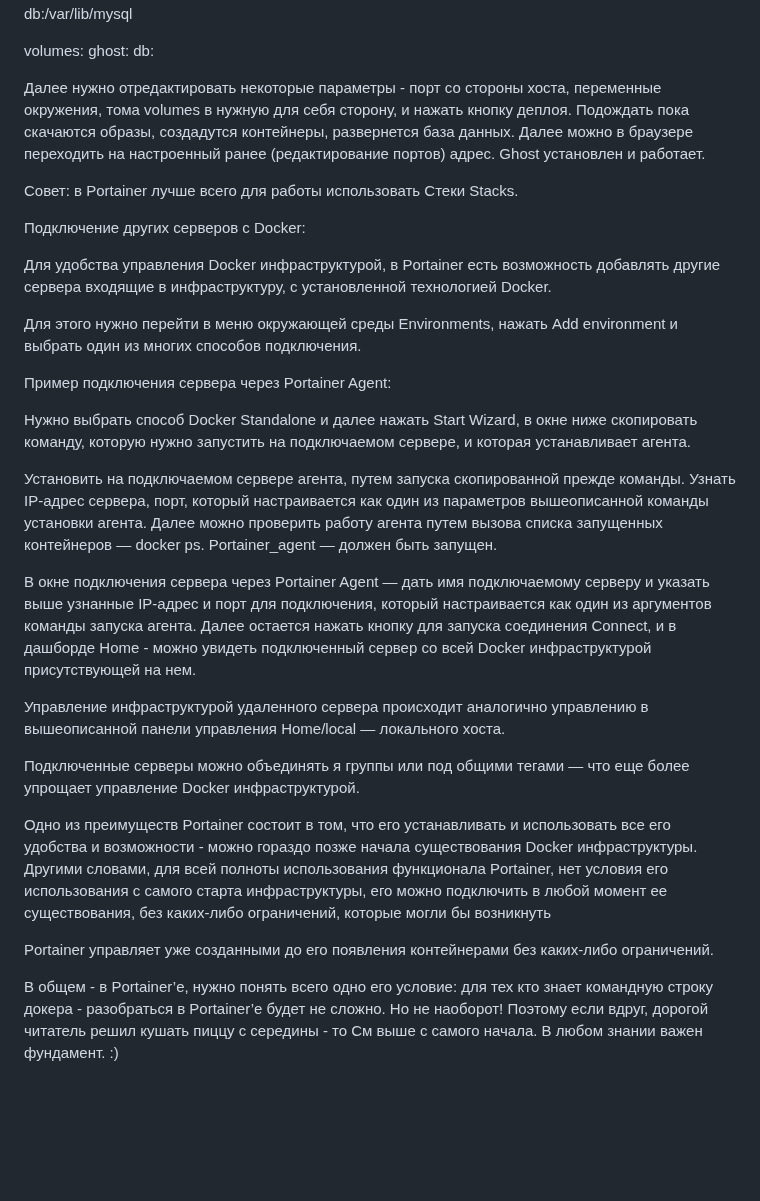
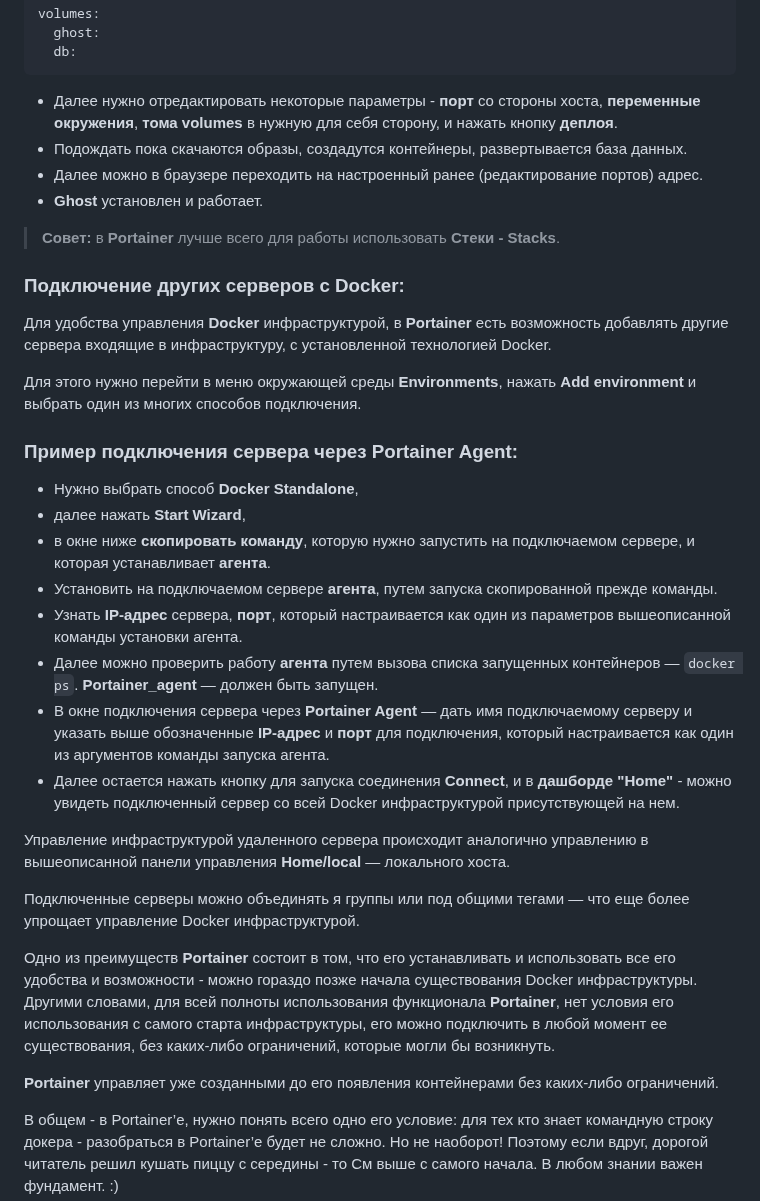
Before and after one commit to ali-adm/courses, a Markdown page: Docker/preprint.md, the part around one of its changes. GitHub-like rendering; blank space fills up the shorter version.

````diff
--- a/Docker/preprint.md
+++ b/Docker/preprint.md
@@ -1364,32 +1382,38 @@ services:
 volumes:
   ghost:
   db:
-
-Далее нужно отредактировать некоторые параметры - порт со стороны хоста, переменные окружения, тома volumes в нужную для себя сторону, и нажать кнопку деплоя. Подождать пока скачаются образы, создадутся контейнеры, развернется база данных. Далее можно в браузере переходить на настроенный ранее (редактирование портов) адрес. Ghost установлен и работает.
-
-Совет: в Portainer лучше всего для работы использовать Стеки Stacks.
-
-Подключение других серверов с Docker:
-
-Для удобства управления Docker инфраструктурой, в  Portainer есть возможность добавлять другие сервера входящие в инфраструктуру, с установленной технологией Docker.
-
-Для этого нужно перейти в меню окружающей среды Environments, нажать Add environment и выбрать один из многих способов подключения.
-
-Пример подключения сервера через Portainer Agent:
-
-Нужно выбрать способ Docker Standalone и далее нажать Start Wizard, в окне ниже скопировать команду, которую нужно запустить на подключаемом сервере, и которая устанавливает агента.
-
-Установить на подключаемом сервере агента, путем запуска скопированной прежде команды. Узнать IP-адрес сервера, порт, который настраивается как один из параметров вышеописанной команды установки агента. Далее можно проверить работу агента путем вызова списка запущенных контейнеров — docker ps. Portainer_agent — должен быть запущен.
-
-В окне подключения сервера через Portainer Agent — дать имя подключаемому серверу и указать выше узнанные IP-адрес и порт для подключения, который настраивается как один из аргументов команды запуска агента. Далее остается нажать кнопку для запуска соединения Connect, и в дашборде Home - можно увидеть подключенный сервер со всей Docker инфраструктурой присутствующей на нем.
-
-Управление инфраструктурой удаленного сервера происходит аналогично управлению в вышеописанной панели управления Home/local — локального хоста.
+```
+
+- Далее нужно отредактировать некоторые параметры - **порт** со стороны хоста, **переменные окружения**, **тома volumes** в нужную для себя сторону, и нажать кнопку **деплоя**.
+- Подождать пока скачаются образы, создадутся контейнеры, развертывается база данных.
+- Далее можно в браузере переходить на настроенный ранее (редактирование портов) адрес.
+- **Ghost** установлен и работает.
+
+> **Совет:** в **Portainer** лучше всего для работы использовать **Стеки - Stacks**.
+
+### Подключение других серверов с Docker:
+
+Для удобства управления **Docker** инфраструктурой, в  **Portainer** есть возможность добавлять другие сервера входящие в инфраструктуру, с установленной технологией Docker.
+
+Для этого нужно перейти в меню окружающей среды **Environments**, нажать **Add environment** и выбрать один из многих способов подключения.
+
+### Пример подключения сервера через Portainer Agent:
+- Нужно выбрать способ **Docker Standalone**,
+- далее нажать **Start Wizard**,
+- в окне ниже **скопировать команду**, которую нужно запустить на подключаемом сервере, и которая устанавливает **агента**.
+- Установить на подключаемом сервере **агента**, путем запуска скопированной прежде команды.
+- Узнать **IP-адрес** сервера, **порт**, который настраивается как один из параметров вышеописанной команды установки агента.
+- Далее можно проверить работу **агента** путем вызова списка запущенных контейнеров — `docker ps`. **Portainer_agent** — должен быть запущен.
+- В окне подключения сервера через **Portainer Agent** — дать имя подключаемому серверу и указать выше обозначенные **IP-адрес** и **порт** для подключения, который настраивается как один из аргументов команды запуска агента.
+- Далее остается нажать кнопку для запуска соединения **Connect**, и в **дашборде "Home"** - можно увидеть подключенный сервер со всей Docker инфраструктурой присутствующей на нем.
+
+Управление инфраструктурой удаленного сервера происходит аналогично управлению в вышеописанной панели управления **Home/local** — локального хоста.
 
 Подключенные серверы можно объединять я группы или под общими тегами — что еще более упрощает управление Docker инфраструктурой.
 
-Одно из преимуществ Portainer состоит в том, что его устанавливать и использовать все его удобства и возможности - можно гораздо позже начала существования Docker инфраструктуры. Другими словами, для всей полноты использования функционала Portainer, нет условия его использования с самого старта инфраструктуры, его можно подключить в любой момент ее существования, без каких-либо ограничений, которые могли бы возникнуть
-
-Portainer управляет уже созданными до его появления контейнерами без каких-либо ограничений.
+Одно из преимуществ **Portainer** состоит в том, что его устанавливать и использовать все его удобства и возможности - можно гораздо позже начала существования Docker инфраструктуры. Другими словами, для всей полноты использования функционала **Portainer**, нет условия его использования с самого старта инфраструктуры, его можно подключить в любой момент ее существования, без каких-либо ограничений, которые могли бы возникнуть.
+
+**Portainer** управляет уже созданными до его появления контейнерами без каких-либо ограничений.
 
 В общем - в Portainer’e, нужно понять всего одно его условие: для тех кто знает командную строку докера - разобраться в Portainer’e будет не сложно. Но не наоборот! Поэтому если вдруг, дорогой читатель решил кушать пиццу с середины - то См выше с самого начала. В любом знании важен фундамент. :)
 
````
Also changed, not shown: other parts of Docker/preprint.md (+90 -72 lines).
